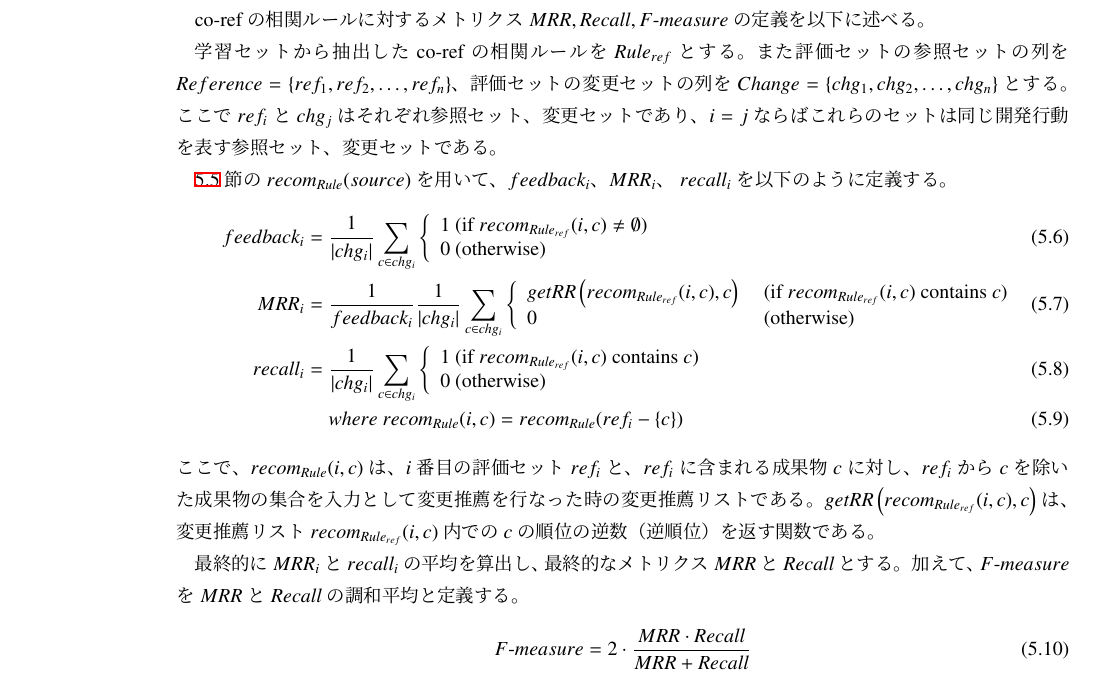
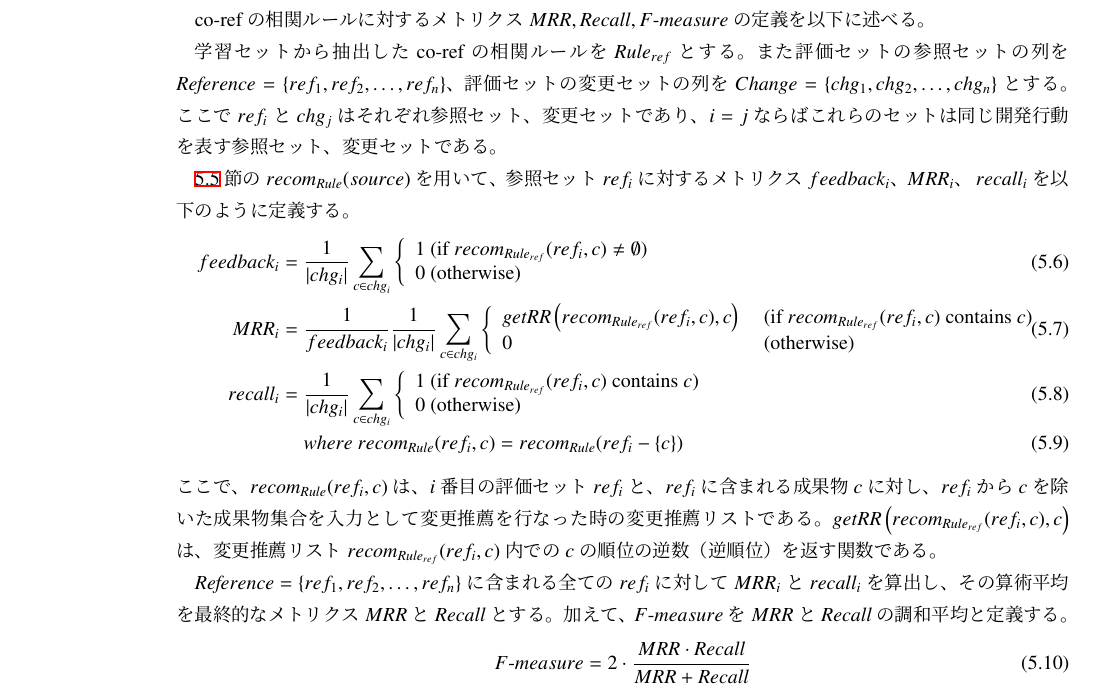
Before and after one commit to gecko655/yamamori-mthesis, a LaTeX thesis (paper/yamamori-mthesis.tex): part of page 35 of 57, cut so that both start at the same text. Compiled offline with pLaTeX and dvipdfmx.

Commit message:
Morning correction 1/20

```diff
--- a/paper/yamamori-mthesis.tex
+++ b/paper/yamamori-mthesis.tex
@@ -710,17 +710,17 @@ $Recall$（再現度）は推薦が行われた回数を表現する尺度であ
 co-refの相関ルールに対するメトリクス$MRR,Recall,\fmeasure$の定義を以下に述べる。
 
 学習セットから抽出したco-refの相関ルールを$Rule_{ref}$とする。
-また評価セットの参照セットの列を$Reference = \{ref_1, ref_2, \dots, ref_n\}$、
+また評価セットの参照セットの列を$Re\!f\!erence = \{ref_1, ref_2, \dots, ref_n\}$、
 評価セットの変更セットの列を$Change = \{chg_1, chg_2, \dots, chg_n\}$とする。
 ここで$ref_i$と$chg_j$はそれぞれ参照セット、変更セットであり、$i=j$ならばこれらのセットは同じ開発行動を表す参照セット、変更セットである。
 
-\ref{ranking_sec}節の$recom_{Rule}(source)$を用いて、$feedback_i$、$MRR_i$、 $recall_i$を以下のように定義する。
+\ref{ranking_sec}節の$recom_{Rule}(source)$を用いて、参照セット$ref_i$に対するメトリクス$feedback_i$、$MRR_i$、 $recall_i$を以下のように定義する。
 \begin{eqnarray}
    feedback_i &=& \frac{1}{|chg_i|}
   \sum_{c \in chg_i}
   \left\{
   \begin{array}{ll}
-    1 ~(\textrm{if~} recom_{Rule_{ref}}(i,c) \neq \emptyset)\\
+    1 ~(\textrm{if~} recom_{Rule_{ref}}(ref_i,c) \neq \emptyset)\\
     0 ~(\textrm{otherwise})\\
   \end{array}
   \right.\\
@@ -728,25 +728,26 @@ co-refの相関ルールに対するメトリクス$MRR,Recall,\fmeasure$の定
   \sum_{c \in chg_i}
   \left\{
   \begin{array}{ll}
-    getRR\left( recom_{Rule_{ref}}(i,c), c \right)
-    &~(\textrm{if~} recom_{Rule_{ref}}(i,c) \textrm{~contains~} c)\\
+    getRR\left( recom_{Rule_{ref}}(ref_i,c), c \right)
+    &~(\textrm{if~} recom_{Rule_{ref}}(ref_i,c) \textrm{~contains~} c)\\
     0 &~(\textrm{otherwise})\\
   \end{array}
   \right.\\
   recall_i &=& \frac{1} {|chg_i|} \sum_{c \in chg_i}
   \left\{
   \begin{array}{ll}
-    1 ~(\textrm{if~} recom_{Rule_{ref}}(i,c) \textrm{~contains~} c)\\
+    1 ~(\textrm{if~} recom_{Rule_{ref}}(ref_i,c) \textrm{~contains~} c)\\
     0 ~(\textrm{otherwise})\\
   \end{array}
   \right.\\
-           &~&where~recom_{Rule}(i,c) = recom_{Rule}(ref_i - \{c\})
+           &~&where~recom_{Rule}(ref_i,c) = recom_{Rule}(ref_i - \{c\})
 \end{eqnarray}
-ここで、$recom_{Rule}(i,c)$は、$i$番目の評価セット$ref_i$と、$ref_i$に含まれる成果物$c$に対し、$ref_i$から$c$を除いた成果物の集合を入力として変更推薦を行なった時の変更推薦リストである。
-$getRR\left( recom_{Rule_{ref}}(i,c), c \right)$は、変更推薦リスト$recom_{Rule_{ref}}(i,c)$内での$c$の順位の逆数（逆順位）を返す関数である。
+ここで、$recom_{Rule}(ref_i,c)$は、$i$番目の評価セット$ref_i$と、$ref_i$に含まれる成果物$c$に対し、$ref_i$から$c$を除いた成果物集合を入力として変更推薦を行なった時の変更推薦リストである。
+$getRR\left( recom_{Rule_{ref}}(ref_i,c), c \right)$は、変更推薦リスト$recom_{Rule_{ref}}(ref_i,c)$内での$c$の順位の逆数（逆順位）を返す関数である。
 
-最終的に
-$MRR_i$と$recall_i$の平均を算出し、最終的なメトリクス$MRR$と$Recall$とする。
+
+$Re\!f\!erence = \{ref_1, ref_2, \dots, ref_n\}$に含まれる全ての$ref_i$に対して
+$MRR_i$と$recall_i$を算出し、その算術平均を最終的なメトリクス$MRR$と$Recall$とする。
 加えて、$\fmeasure$を$MRR$と$Recall$の調和平均と定義する。
 \begin{equation}
   \fmeasure = 2\cdot\frac{MRR \cdot Recall}{MRR+Recall}
```
